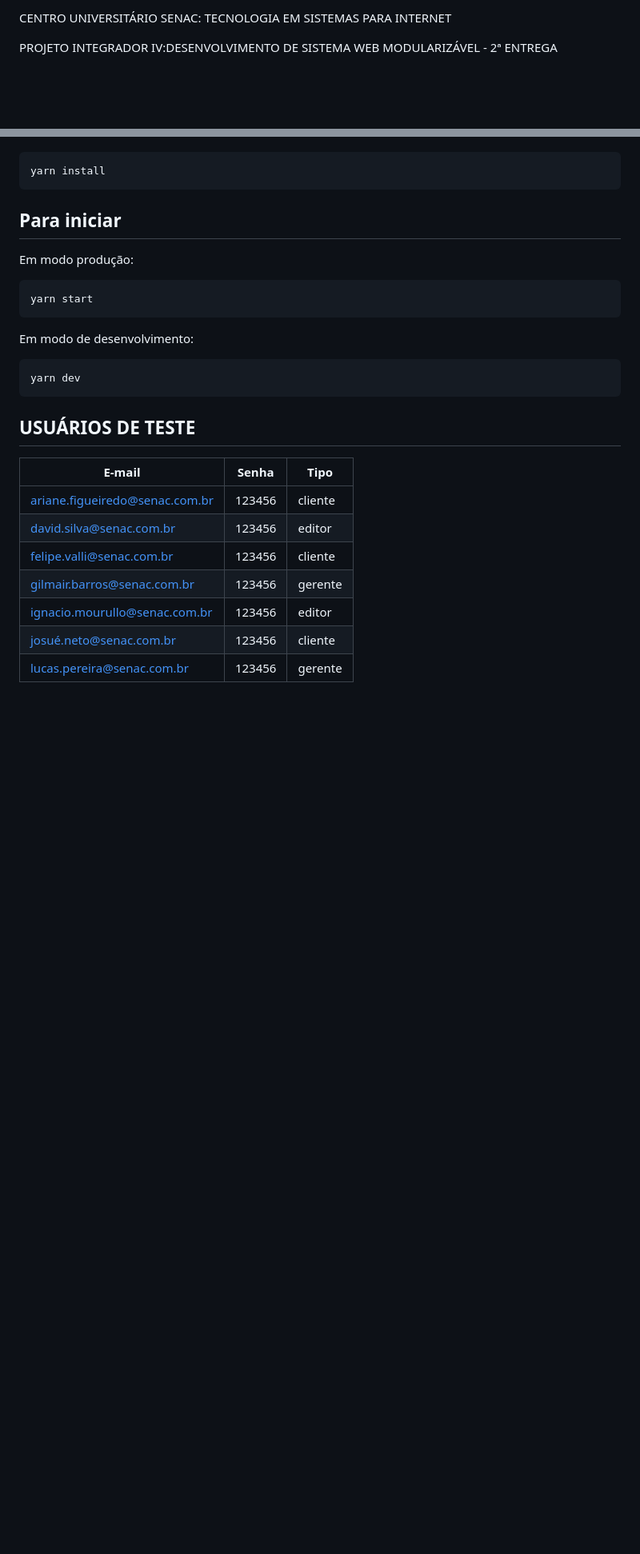
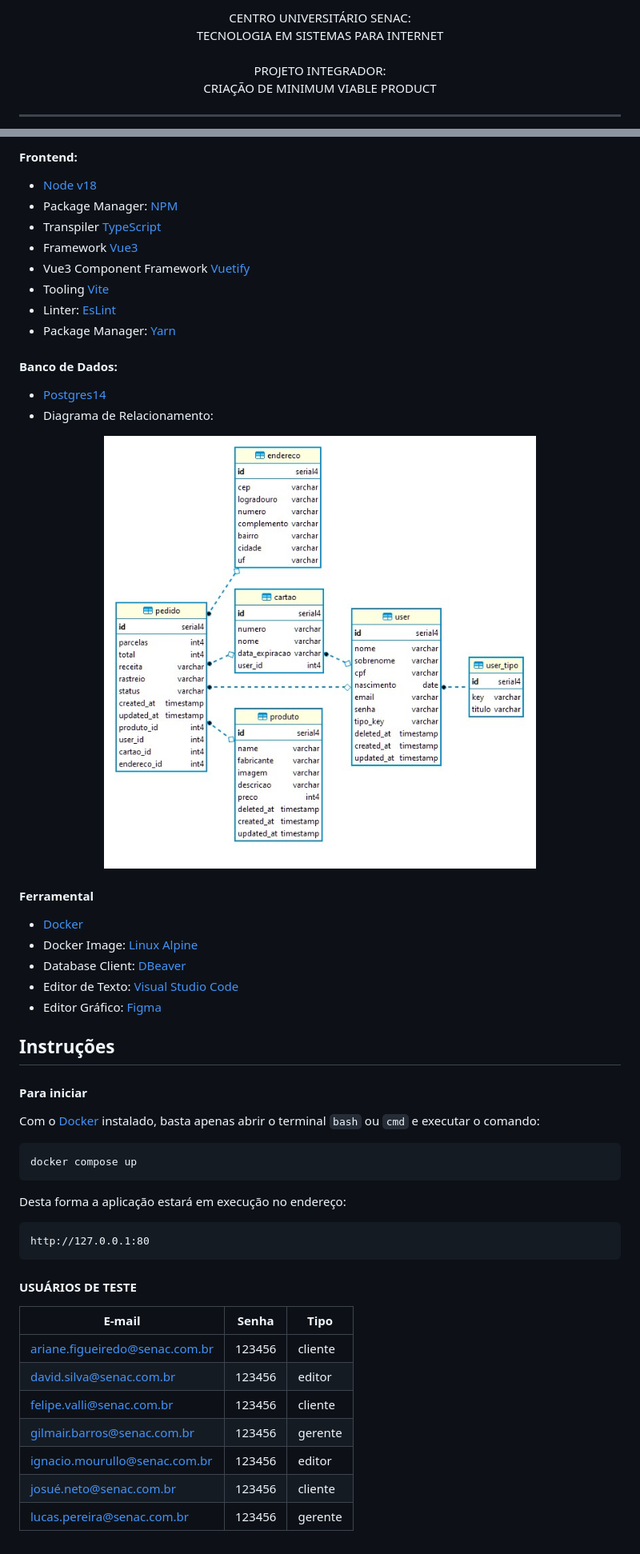
Before and after one commit to ogilvieira/bright-eyes, a Markdown page: README.md, 2 parts joined by grey strips. Shown: that part at 80% size. Rendered like a GitHub page; pictures changed too: doc/diagrama.jpg (added); blank space fills up the shorter version.

````diff
--- a/README.md
+++ b/README.md
@@ -1,4 +1,9 @@
-CENTRO UNIVERSITÁRIO SENAC: TECNOLOGIA EM SISTEMAS PARA INTERNET
+<p align="center">
+    CENTRO UNIVERSITÁRIO SENAC:<br/>
+    TECNOLOGIA EM SISTEMAS PARA INTERNET<br/><br/>
+    PROJETO INTEGRADOR:<br/>
+    CRIAÇÃO DE MINIMUM VIABLE PRODUCT
+</p>
 
-PROJETO INTEGRADOR IV:DESENVOLVIMENTO DE SISTEMA WEB MODULARIZÁVEL - 2ª ENTREGA
+---
 
@@ -21,19 +41,42 @@ Instalar dependências usando o gerenciador de pacote [Yarn](https://yarnpkg.com
+#### Frontend:
+- [Node v18](https://nodejs.org/docs/latest-v18.x/api/)
+- Package Manager: [NPM](https://www.npmjs.com/)
+- Transpiler [TypeScript](https://www.typescriptlang.org/)
+- Framework [Vue3](https://vuejs.org/)
+- Vue3 Component Framework [Vuetify](https://vuetifyjs.com/)
+- Tooling [Vite](https://vitejs.dev/)
+- Linter: [EsLint](https://eslint.org/)
+- Package Manager: [Yarn](https://yarnpkg.com/)
+
+#### Banco de Dados:
+- [Postgres14](https://www.postgresql.org/)
+- Diagrama de Relacionamento:
+
+<p align="center">
+    <img src="./doc/diagrama.jpg" width="540" height="541" border="2"/>
+</p>
+
+#### Ferramental
+- [Docker](https://www.docker.com/)
+- Docker Image: [Linux Alpine](https://hub.docker.com/_/alpine)
+- Database Client: [DBeaver](https://dbeaver.io/download/)
+- Editor de Texto: [Visual Studio Code](https://code.visualstudio.com/)
+- Editor Gráfico: [Figma](https://www.figma.com/)
+
+## Instruções
+
+#### Para iniciar
+Com o [Docker](https://www.docker.com/) instalado, basta apenas abrir o terminal `bash` ou `cmd` e executar o comando:
+
 ```
-yarn install
+docker compose up
+```
+Desta forma a aplicação estará em execução no endereço:
+```
+http://127.0.0.1:80
 ```
 
-## Para iniciar
-Em modo produção:
-```
-yarn start
-```
-
-Em modo de desenvolvimento:
-```
-yarn dev
-```
-
-## USUÁRIOS DE TESTE
+#### USUÁRIOS DE TESTE
 E-mail                        |Senha |Tipo   |
 ------------------------------|------|-------|
 ariane.figueiredo@senac.com.br|123456|cliente|
````
Also changed, not shown: other parts of README.md (+22 -7 lines), 1 other file.
